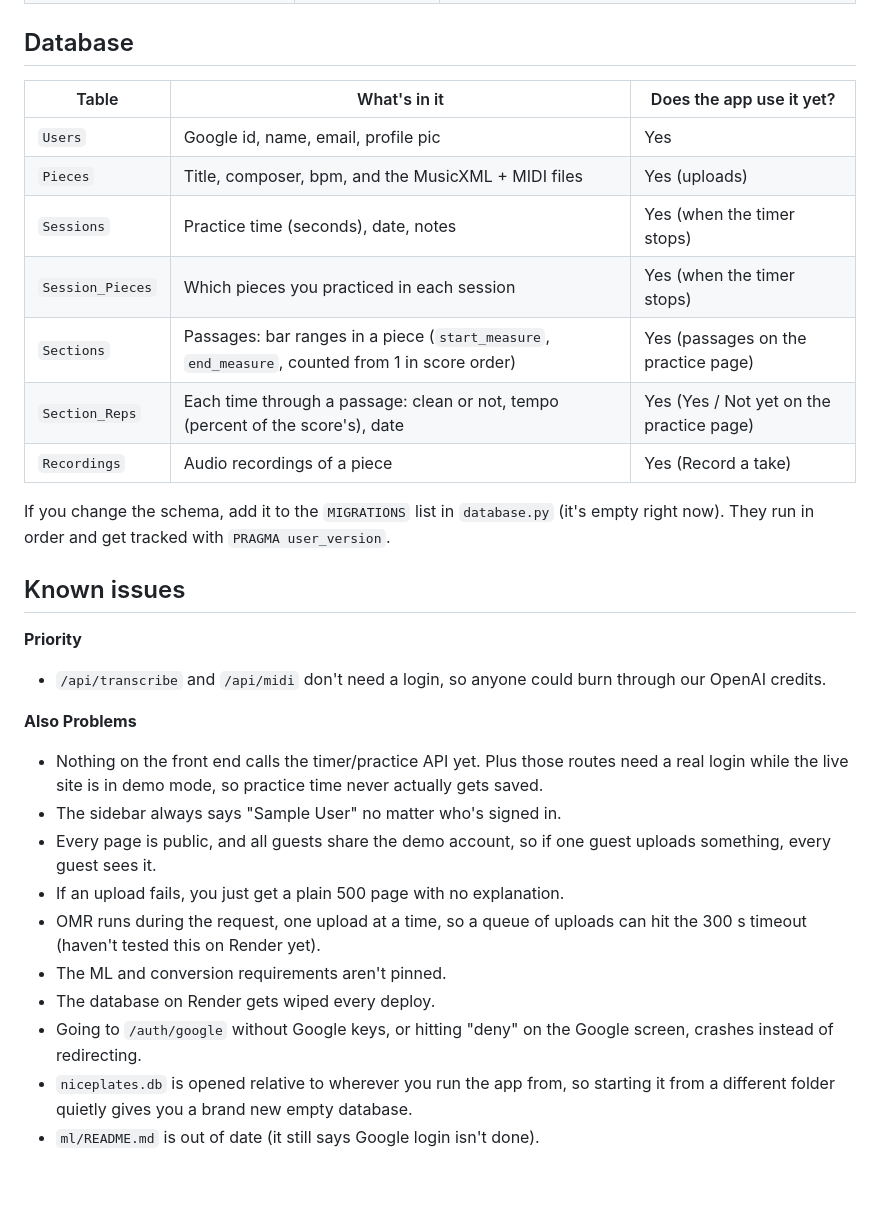
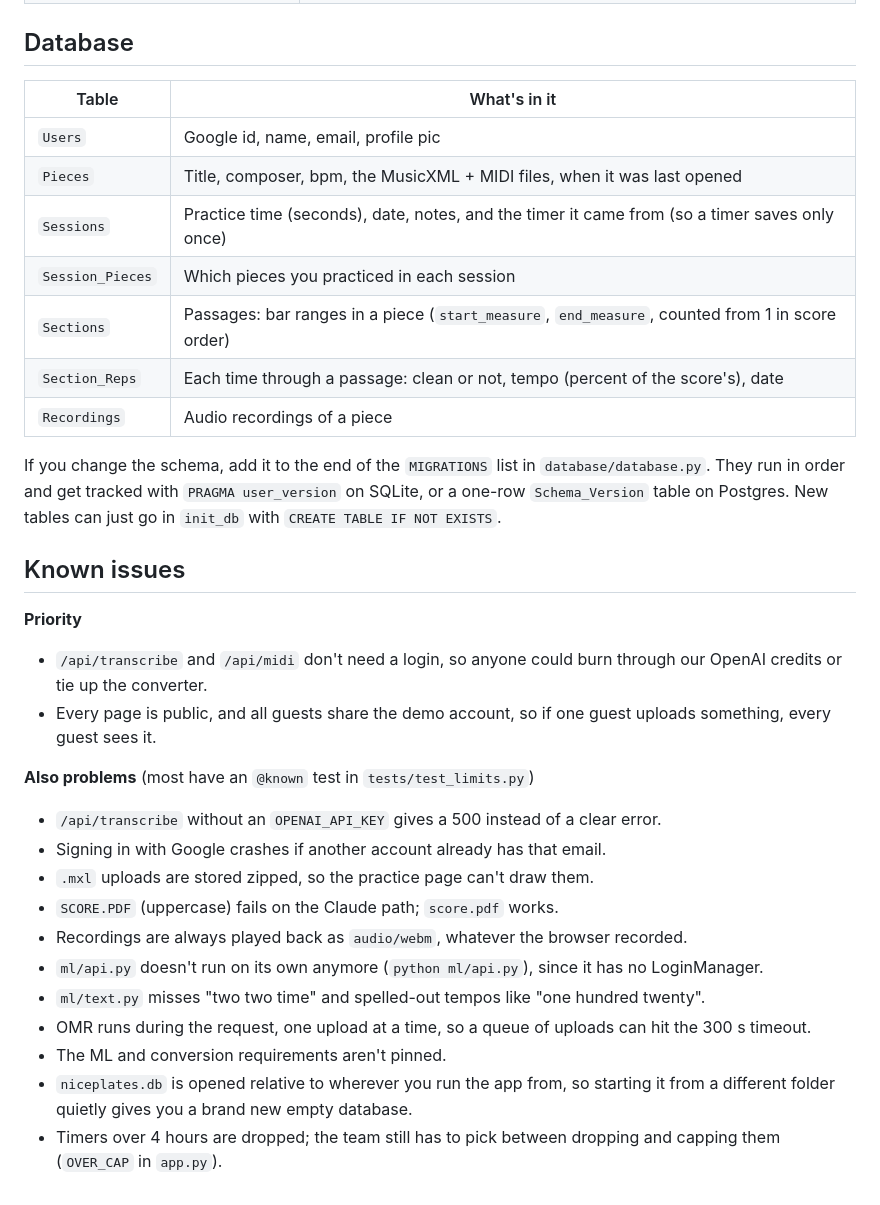
Before and after one commit to kava117/The-Nice-Plates, a Markdown page: README.md, the part around one of its changes. GitHub-like rendering.

```diff
--- a/README.md
+++ b/README.md
@@ -164,31 +168,33 @@ The piece and ML routes (`ml/api.py`) use the demo account if nobody's signed in
 
 ## Database
 
-| Table | What's in it | Does the app use it yet? |
-|---|---|---|
-| `Users` | Google id, name, email, profile pic | Yes |
-| `Pieces` | Title, composer, bpm, and the MusicXML + MIDI files | Yes (uploads) |
-| `Sessions` | Practice time (seconds), date, notes | Yes (when the timer stops) |
-| `Session_Pieces` | Which pieces you practiced in each session | Yes (when the timer stops) |
-| `Sections` | Passages: bar ranges in a piece (`start_measure`, `end_measure`, counted from 1 in score order) | Yes (passages on the practice page) |
-| `Section_Reps` | Each time through a passage: clean or not, tempo (percent of the score's), date | Yes (Yes / Not yet on the practice page) |
-| `Recordings` | Audio recordings of a piece | Yes (Record a take) |
+| Table | What's in it |
+|---|---|
+| `Users` | Google id, name, email, profile pic |
+| `Pieces` | Title, composer, bpm, the MusicXML + MIDI files, when it was last opened |
+| `Sessions` | Practice time (seconds), date, notes, and the timer it came from (so a timer saves only once) |
+| `Session_Pieces` | Which pieces you practiced in each session |
+| `Sections` | Passages: bar ranges in a piece (`start_measure`, `end_measure`, counted from 1 in score order) |
+| `Section_Reps` | Each time through a passage: clean or not, tempo (percent of the score's), date |
+| `Recordings` | Audio recordings of a piece |
 
-If you change the schema, add it to the `MIGRATIONS` list in `database.py` (it's empty right now). They run in order and get tracked with `PRAGMA user_version`.
+If you change the schema, add it to the end of the `MIGRATIONS` list in `database/database.py`. They run in order and get tracked with `PRAGMA user_version` on SQLite, or a one-row `Schema_Version` table on Postgres. New tables can just go in `init_db` with `CREATE TABLE IF NOT EXISTS`.
 
 ## Known issues
 
 **Priority**
-- `/api/transcribe` and `/api/midi` don't need a login, so anyone could burn through our OpenAI credits.
+- `/api/transcribe` and `/api/midi` don't need a login, so anyone could burn through our OpenAI credits or tie up the converter.
+- Every page is public, and all guests share the demo account, so if one guest uploads something, every guest sees it.
 
-**Also Problems**
-- Nothing on the front end calls the timer/practice API yet. Plus those routes need a real login while the live site is in demo mode, so practice time never actually gets saved.
-- The sidebar always says "Sample User" no matter who's signed in.
-- Every page is public, and all guests share the demo account, so if one guest uploads something, every guest sees it.
-- If an upload fails, you just get a plain 500 page with no explanation.
-- OMR runs during the request, one upload at a time, so a queue of uploads can hit the 300 s timeout (haven't tested this on Render yet).
+**Also problems** (most have an `@known` test in `tests/test_limits.py`)
+- `/api/transcribe` without an `OPENAI_API_KEY` gives a 500 instead of a clear error.
+- Signing in with Google crashes if another account already has that email.
+- `.mxl` uploads are stored zipped, so the practice page can't draw them.
+- `SCORE.PDF` (uppercase) fails on the Claude path; `score.pdf` works.
+- Recordings are always played back as `audio/webm`, whatever the browser recorded.
+- `ml/api.py` doesn't run on its own anymore (`python ml/api.py`), since it has no LoginManager.
+- `ml/text.py` misses "two two time" and spelled-out tempos like "one hundred twenty".
+- OMR runs during the request, one upload at a time, so a queue of uploads can hit the 300 s timeout.
 - The ML and conversion requirements aren't pinned.
-- The database on Render gets wiped every deploy.
-- Going to `/auth/google` without Google keys, or hitting "deny" on the Google screen, crashes instead of redirecting.
 - `niceplates.db` is opened relative to wherever you run the app from, so starting it from a different folder quietly gives you a brand new empty database.
-- `ml/README.md` is out of date (it still says Google login isn't done).
+- Timers over 4 hours are dropped; the team still has to pick between dropping and capping them (`OVER_CAP` in `app.py`).
```
Also changed, not shown: other parts of README.md (+72 -68 lines).
